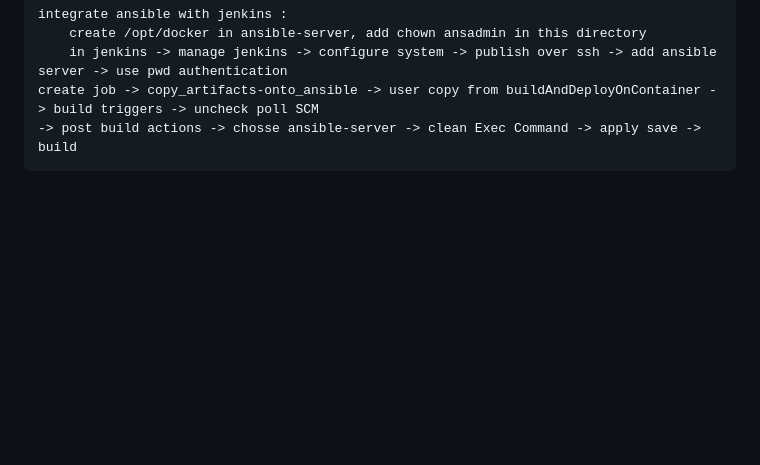
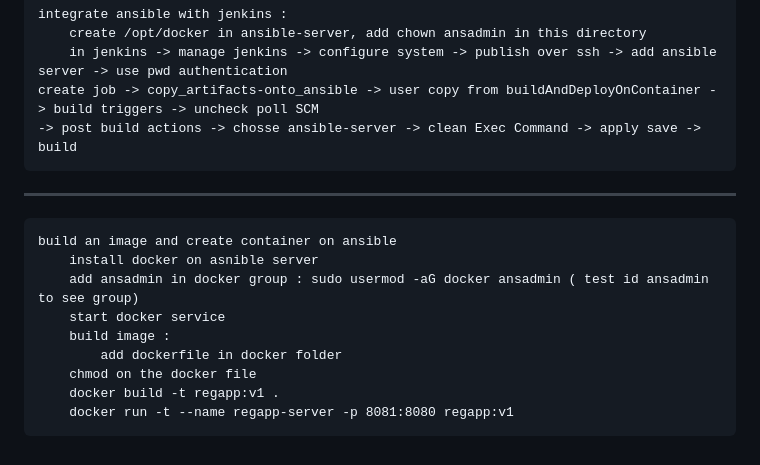
Before and after one commit to AminaB/devops, a Markdown page: dvops_jenkins-ansible_kubernetes/Practice.md, the part around the change. Rendered like a GitHub page; blank space fills up the shorter version.

Commit message:
devops : build an image and create container on ansible

```diff
--- a/dvops_jenkins-ansible_kubernetes/Practice.md
+++ b/dvops_jenkins-ansible_kubernetes/Practice.md
@@ -146,3 +146,13 @@
         in jenkins -> manage jenkins -> configure system -> publish over ssh -> add ansible server -> use pwd authentication
     create job -> copy_artifacts-onto_ansible -> user copy from buildAndDeployOnContainer -> build triggers -> uncheck poll SCM
     -> post build actions -> chosse ansible-server -> clean Exec Command -> apply save -> build
+------------------------------------------
+    build an image and create container on ansible
+        install docker on asnible server
+        add ansadmin in docker group : sudo usermod -aG docker ansadmin ( test id ansadmin to see group)
+        start docker service
+        build image :
+            add dockerfile in docker folder
+        chmod on the docker file
+        docker build -t regapp:v1 .
+        docker run -t --name regapp-server -p 8081:8080 regapp:v1
```
